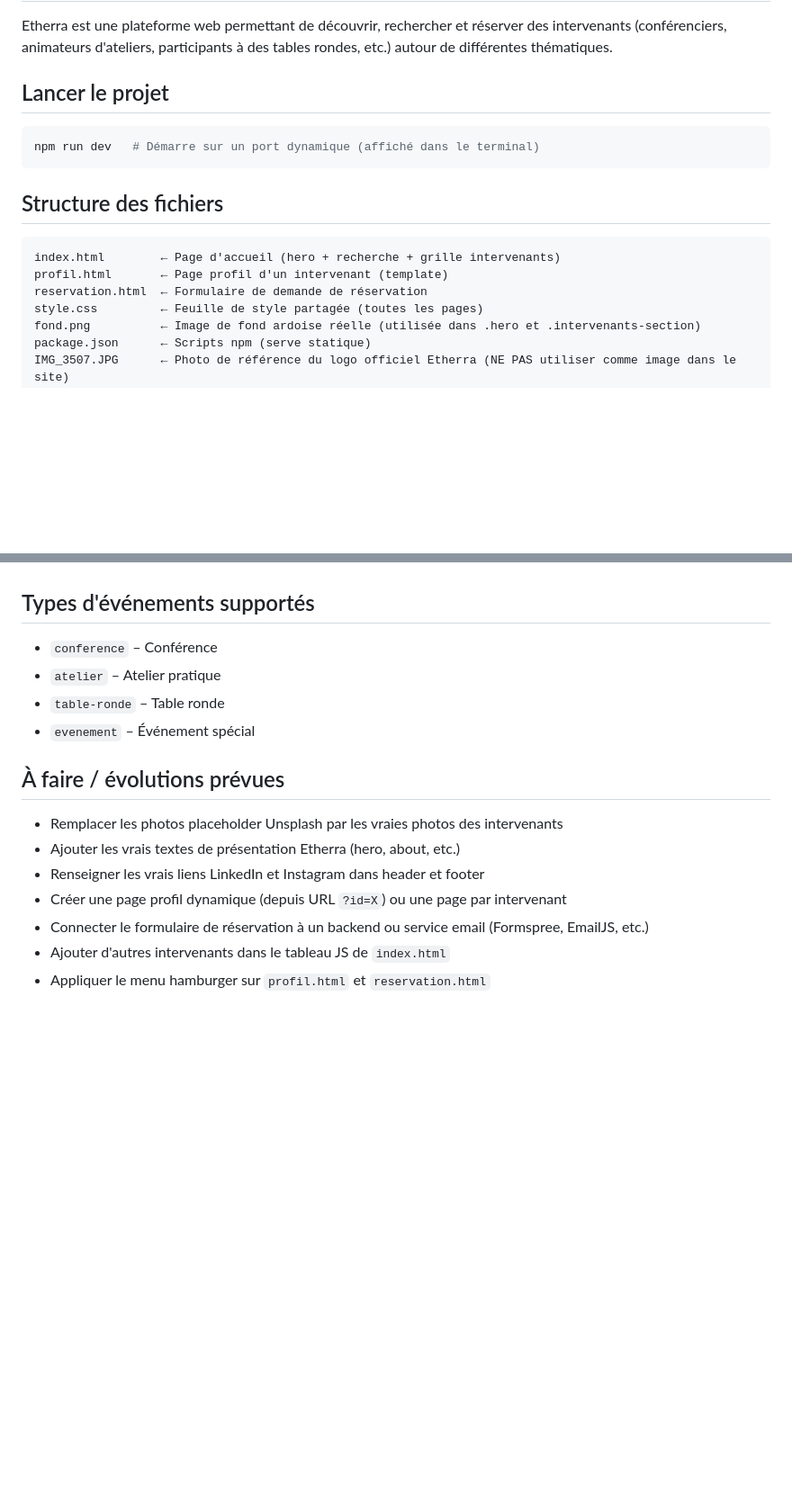
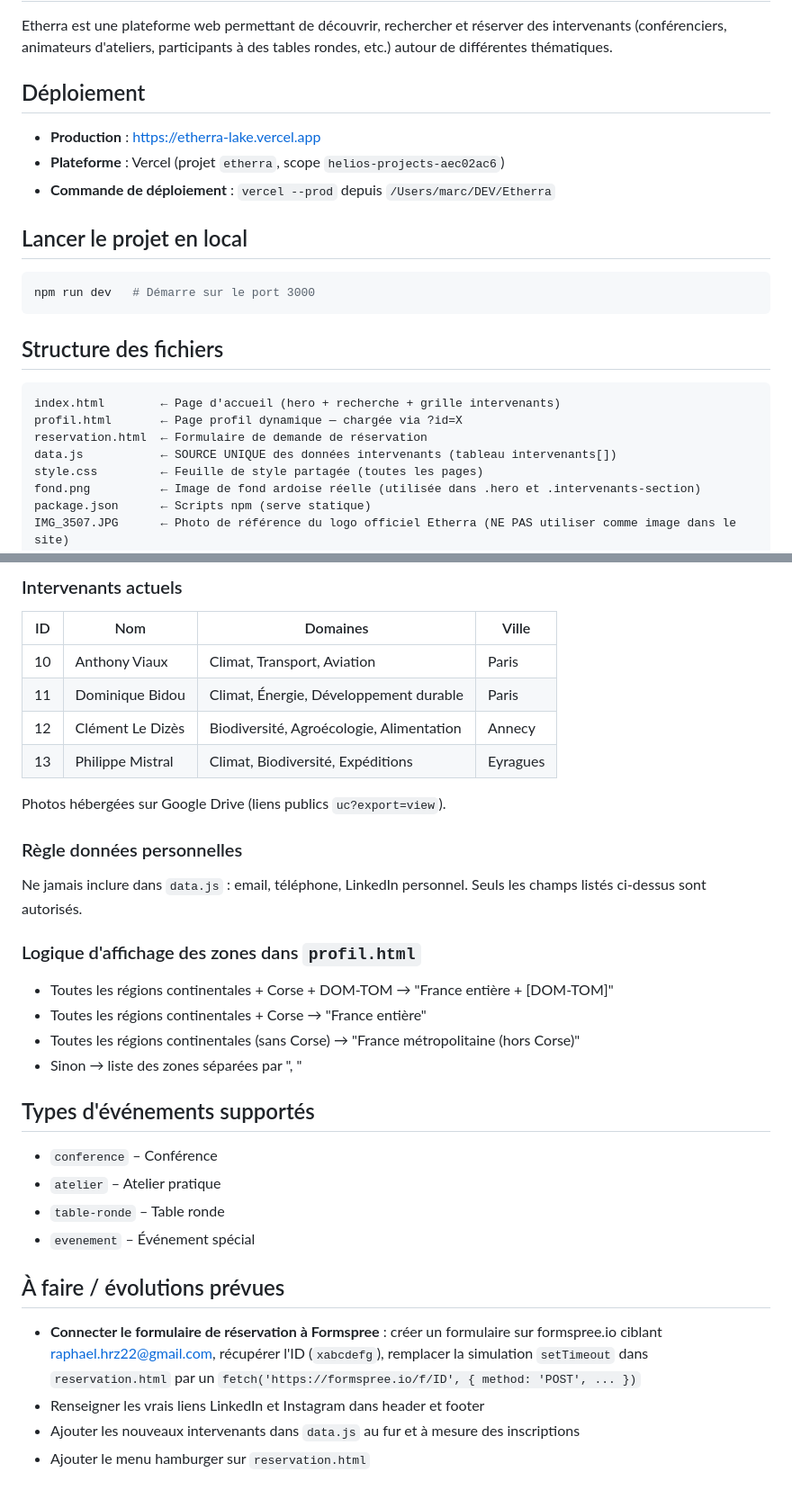
Before and after one commit to marcdenizot1-max/Etherra, a Markdown page: CLAUDE.md, 2 parts joined by grey strips. Shown at 90% size. GitHub-like rendering; blank space fills up the shorter version.

````diff
--- a/CLAUDE.md
+++ b/CLAUDE.md
@@ -4,16 +4,22 @@
 Etherra est une plateforme web permettant de découvrir, rechercher et réserver des intervenants
 (conférenciers, animateurs d'ateliers, participants à des tables rondes, etc.) autour de différentes thématiques.
 
-## Lancer le projet
+## Déploiement
+- **Production** : https://etherra-lake.vercel.app
+- **Plateforme** : Vercel (projet `etherra`, scope `helios-projects-aec02ac6`)
+- **Commande de déploiement** : `vercel --prod` depuis `/Users/marc/DEV/Etherra`
+
+## Lancer le projet en local
 ```bash
-npm run dev   # Démarre sur un port dynamique (affiché dans le terminal)
+npm run dev   # Démarre sur le port 3000
 ```
 
 ## Structure des fichiers
 ```
 index.html        ← Page d'accueil (hero + recherche + grille intervenants)
-profil.html       ← Page profil d'un intervenant (template)
+profil.html       ← Page profil dynamique — chargée via ?id=X
 reservation.html  ← Formulaire de demande de réservation
+data.js           ← SOURCE UNIQUE des données intervenants (tableau intervenants[])
 style.css         ← Feuille de style partagée (toutes les pages)
 fond.png          ← Image de fond ardoise réelle (utilisée dans .hero et .intervenants-section)
 package.json      ← Scripts npm (serve statique)
@@ -116,3 +138,21 @@ Chaque objet : `id`, `nom`, `photo`, `tags[]`, `type`, `ville`.
+### Intervenants actuels
+| ID | Nom | Domaines | Ville |
+|----|-----|----------|-------|
+| 10 | Anthony Viaux | Climat, Transport, Aviation | Paris |
+| 11 | Dominique Bidou | Climat, Énergie, Développement durable | Paris |
+| 12 | Clément Le Dizès | Biodiversité, Agroécologie, Alimentation | Annecy |
+| 13 | Philippe Mistral | Climat, Biodiversité, Expéditions | Eyragues |
+
+Photos hébergées sur Google Drive (liens publics `uc?export=view`).
+
+### Règle données personnelles
+Ne jamais inclure dans `data.js` : email, téléphone, LinkedIn personnel. Seuls les champs listés ci-dessus sont autorisés.
+
+### Logique d'affichage des zones dans `profil.html`
+- Toutes les régions continentales + Corse + DOM-TOM → "France entière + [DOM-TOM]"
+- Toutes les régions continentales + Corse → "France entière"
+- Toutes les régions continentales (sans Corse) → "France métropolitaine (hors Corse)"
+- Sinon → liste des zones séparées par ", "
 
 ## Types d'événements supportés
 - `conference` – Conférence
@@ -121,10 +161,7 @@ Chaque objet : `id`, `nom`, `photo`, `tags[]`, `type`, `ville`.
 - `evenement` – Événement spécial
 
 ## À faire / évolutions prévues
-- Remplacer les photos placeholder Unsplash par les vraies photos des intervenants
-- Ajouter les vrais textes de présentation Etherra (hero, about, etc.)
+- **Connecter le formulaire de réservation à Formspree** : créer un formulaire sur formspree.io ciblant raphael.hrz22@gmail.com, récupérer l'ID (`xabcdefg`), remplacer la simulation `setTimeout` dans `reservation.html` par un `fetch('https://formspree.io/f/ID', { method: 'POST', ... })`
 - Renseigner les vrais liens LinkedIn et Instagram dans header et footer
-- Créer une page profil dynamique (depuis URL `?id=X`) ou une page par intervenant
-- Connecter le formulaire de réservation à un backend ou service email (Formspree, EmailJS, etc.)
-- Ajouter d'autres intervenants dans le tableau JS de `index.html`
-- Appliquer le menu hamburger sur `profil.html` et `reservation.html`
+- Ajouter les nouveaux intervenants dans `data.js` au fur et à mesure des inscriptions
+- Ajouter le menu hamburger sur `reservation.html`
````
Also changed, not shown: other parts of CLAUDE.md (+40 -24 lines).
